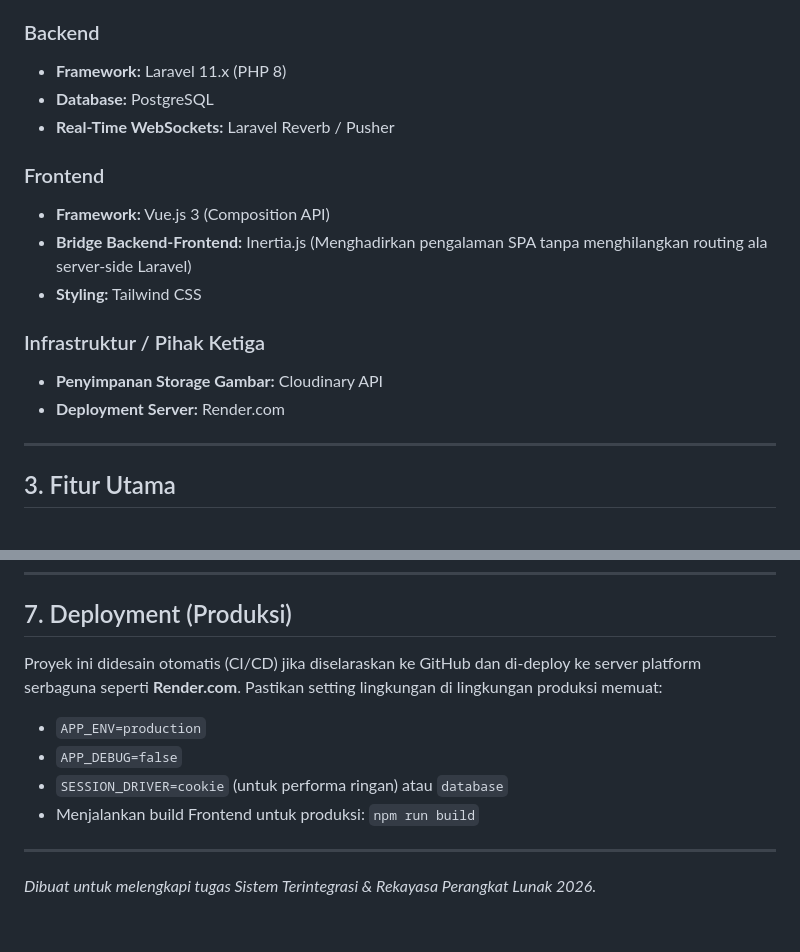
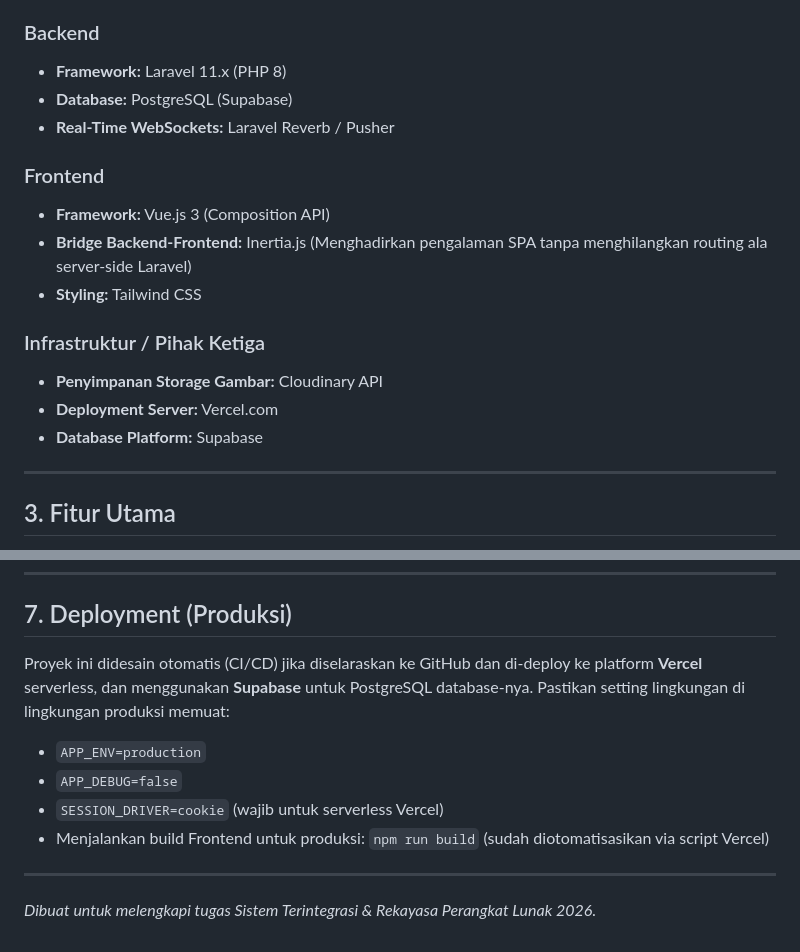
Before and after one commit to dkaastyns/IzinLapor, a Markdown page: DOCUMENTATION.md, 2 parts joined by grey strips. Drawn GitHub-style.

```diff
--- a/DOCUMENTATION.md
+++ b/DOCUMENTATION.md
@@ -12,7 +12,7 @@ Aplikasi ini diimplementasikan menggunakan arsitektur **Single Page Application
 
 ### Backend
 - **Framework:** Laravel 11.x (PHP 8)
-- **Database:** PostgreSQL
+- **Database:** PostgreSQL (Supabase)
 - **Real-Time WebSockets:** Laravel Reverb / Pusher
 
 ### Frontend
@@ -22,7 +22,8 @@ Aplikasi ini diimplementasikan menggunakan arsitektur **Single Page Application
 
 ### Infrastruktur / Pihak Ketiga
 - **Penyimpanan Storage Gambar:** Cloudinary API
-- **Deployment Server:** Render.com
+- **Deployment Server:** Vercel.com
+- **Database Platform:** Supabase
 
 ---
 
@@ -105,12 +106,12 @@ php artisan migrate:fresh --seed
 ---
 
 ## 7. Deployment (Produksi)
-Proyek ini didesain otomatis (CI/CD) jika diselaraskan ke GitHub dan di-deploy ke server platform serbaguna seperti **Render.com**.
+Proyek ini didesain otomatis (CI/CD) jika diselaraskan ke GitHub dan di-deploy ke platform **Vercel** serverless, dan menggunakan **Supabase** untuk PostgreSQL database-nya.
 Pastikan setting lingkungan di lingkungan produksi memuat:
 * `APP_ENV=production`
 * `APP_DEBUG=false`
-* `SESSION_DRIVER=cookie` (untuk performa ringan) atau `database`
-* Menjalankan build Frontend untuk produksi: `npm run build`
+* `SESSION_DRIVER=cookie` (wajib untuk serverless Vercel)
+* Menjalankan build Frontend untuk produksi: `npm run build` (sudah diotomatisasikan via script Vercel)
 
 ---
 *Dibuat untuk melengkapi tugas Sistem Terintegrasi & Rekayasa Perangkat Lunak 2026.*
```
Also changed, not shown: README.md (+6 -5 lines).
